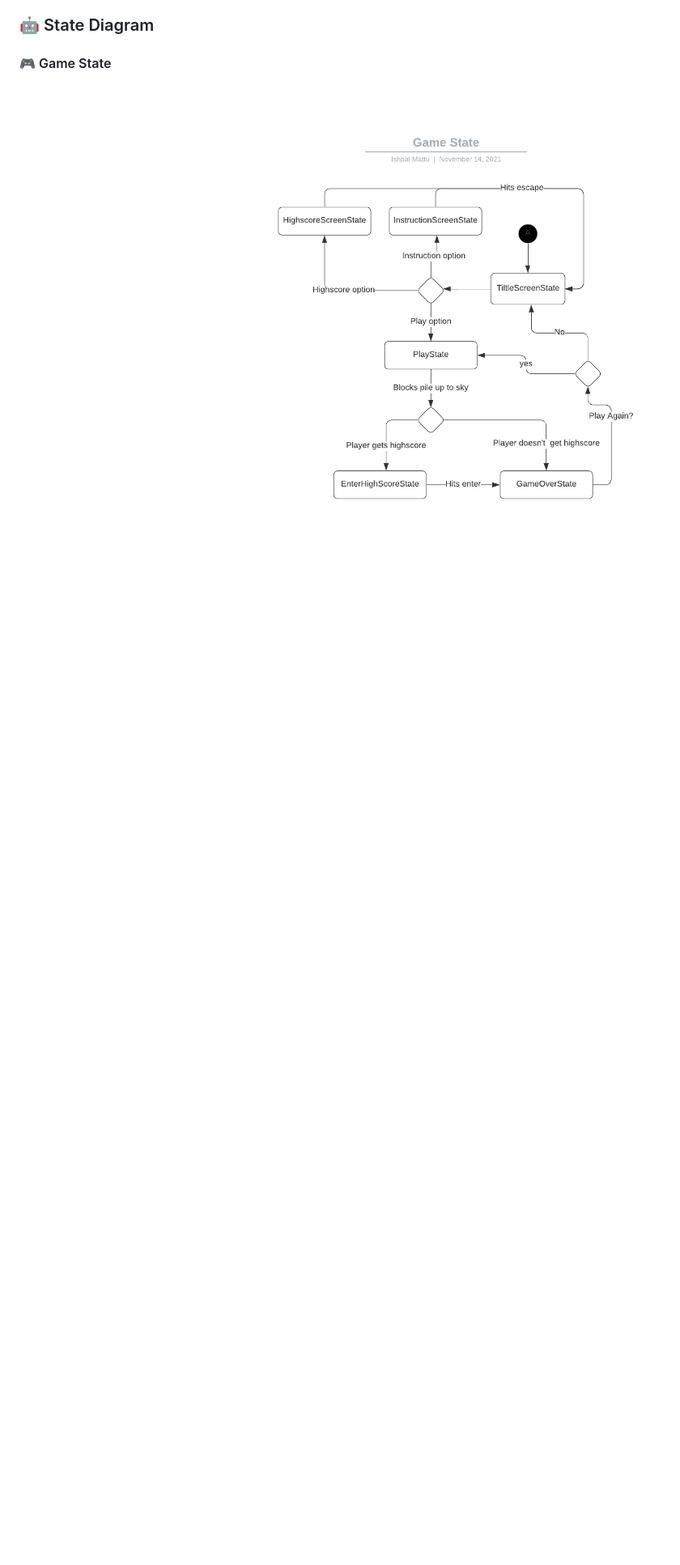
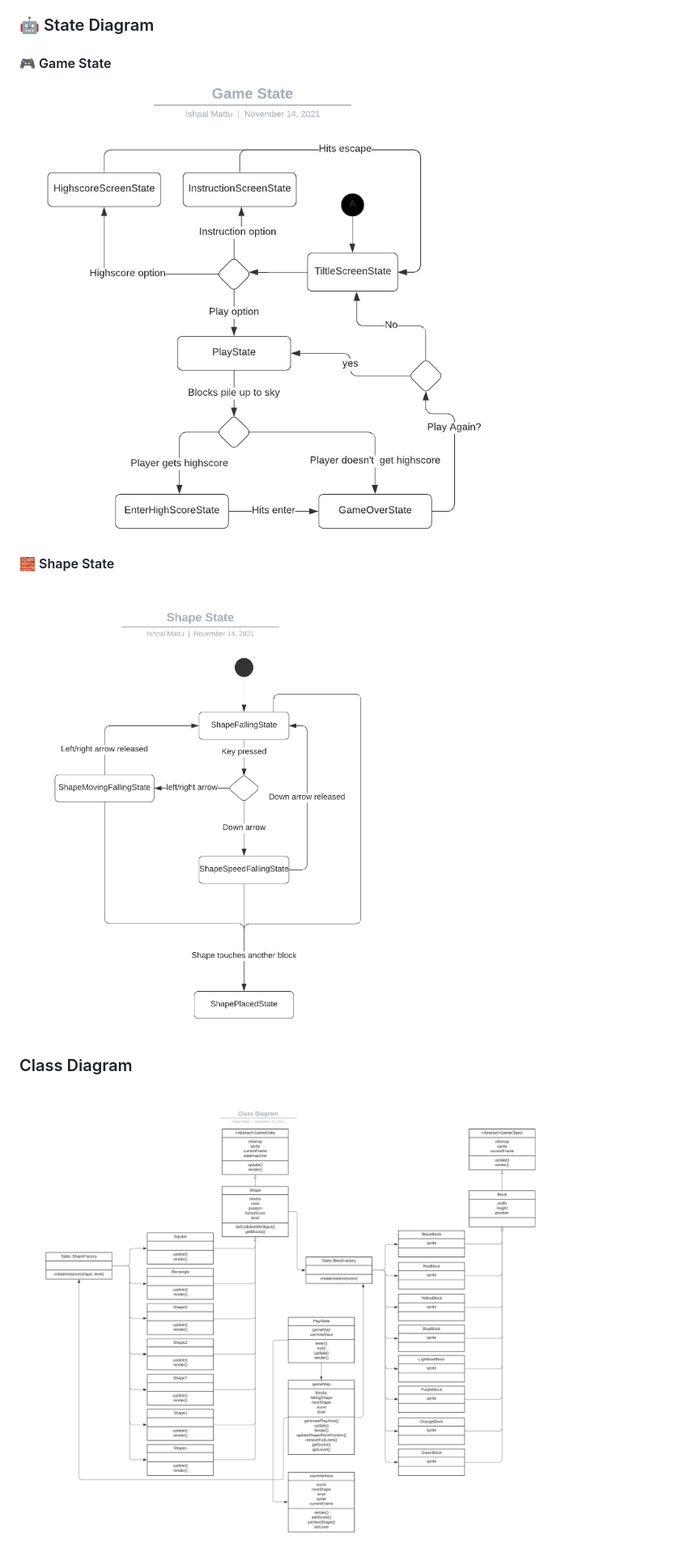
Before and after one commit to Ishpal-Mattu/Tetris-Clone, a Markdown page: TheGame/README.md, the part around the change. Shown at 81% size. Drawn GitHub-style; pictures changed too: TheGame/images/ClassDiagram.png (added), TheGame/images/GameStateDiagram.jpg (added), TheGame/images/GameStateDiagram.png (deleted); blank space fills up the shorter version.

Commit message:
Added State diagrams & class diagram

```diff
--- a/TheGame/README.md
+++ b/TheGame/README.md
@@ -51,6 +51,10 @@ Throughout the game, the player can click `M` on their keyboard at any time to m
 ### 🤖 State Diagram
 
 #### 🎮 Game State
-![Game State Diagram](./images/GameStateDiagram.png)
+![Game State Diagram](./images/GameStateDiagram.jpg)
 
-####
+#### 🧱 Shape State
+![Shape State Diagram](./images/ShapeState.png)
+
+### Class Diagram
+![Class Diagram](./images/ClassDiagram.png)
```
